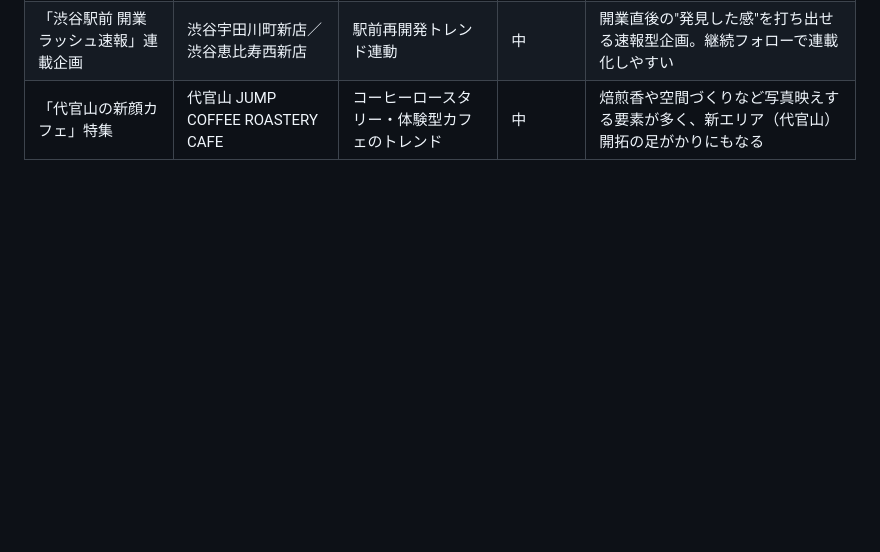
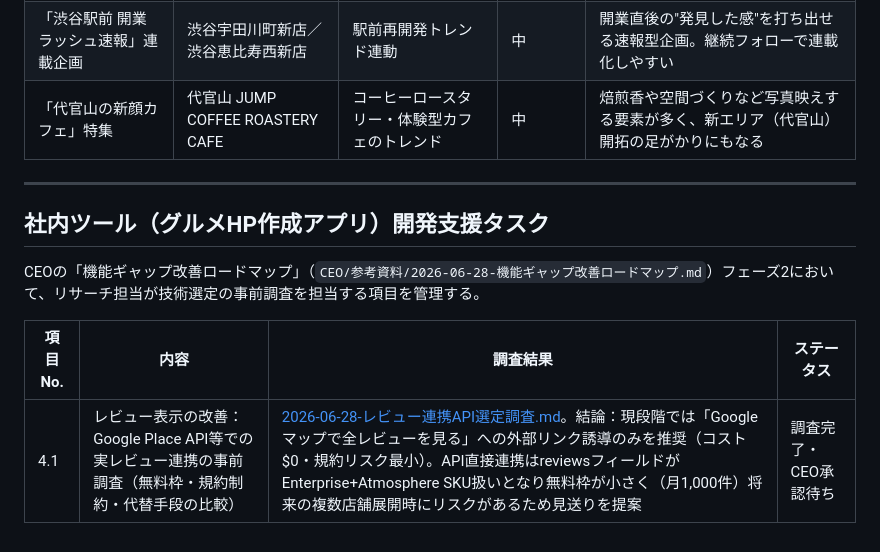
Before and after one commit to shinyanakagawa/miiinagurume, a Markdown page: リサーチ担当/成果物/成果物.md, the part around the change. GitHub-like rendering; blank space fills up the shorter version.

```diff
--- a/リサーチ担当/成果物/成果物.md
+++ b/リサーチ担当/成果物/成果物.md
@@ -85,3 +85,13 @@
 | 「恵比寿・中目黒の実力派オーナー店」特集 | 食卓あおもん／魚魂／vivido | 独立ストーリー訴求 | 高 | オーナーの経歴・こだわりにストーリー性があり、保存・コメントが伸びやすい |
 | 「渋谷駅前 開業ラッシュ速報」連載企画 | 渋谷宇田川町新店／渋谷恵比寿西新店 | 駅前再開発トレンド連動 | 中 | 開業直後の"発見した感"を打ち出せる速報型企画。継続フォローで連載化しやすい |
 | 「代官山の新顔カフェ」特集 | 代官山 JUMP COFFEE ROASTERY CAFE | コーヒーロースタリー・体験型カフェのトレンド | 中 | 焙煎香や空間づくりなど写真映えする要素が多く、新エリア（代官山）開拓の足がかりにもなる |
+
+---
+
+## 社内ツール（グルメHP作成アプリ）開発支援タスク
+
+CEOの「機能ギャップ改善ロードマップ」（`CEO/参考資料/2026-06-28-機能ギャップ改善ロードマップ.md`）フェーズ2において、リサーチ担当が技術選定の事前調査を担当する項目を管理する。
+
+| 項目No. | 内容 | 調査結果 | ステータス |
+|--------|------|---------|----------|
+| 4.1 | レビュー表示の改善：Google Place API等での実レビュー連携の事前調査（無料枠・規約制約・代替手段の比較） | [2026-06-28-レビュー連携API選定調査.md](2026-06-28-レビュー連携API選定調査.md)。結論：現段階では「Googleマップで全レビューを見る」への外部リンク誘導のみを推奨（コスト$0・規約リスク最小）。API直接連携はreviewsフィールドがEnterprise+Atmosphere SKU扱いとなり無料枠が小さく（月1,000件）将来の複数店舗展開時にリスクがあるため見送りを提案 | 調査完了・CEO承認待ち |
```
Also changed, not shown: リサーチ担当/成果物/2026-06-28-レビュー連携API選定調査.md (added, +169 -0 lines).
